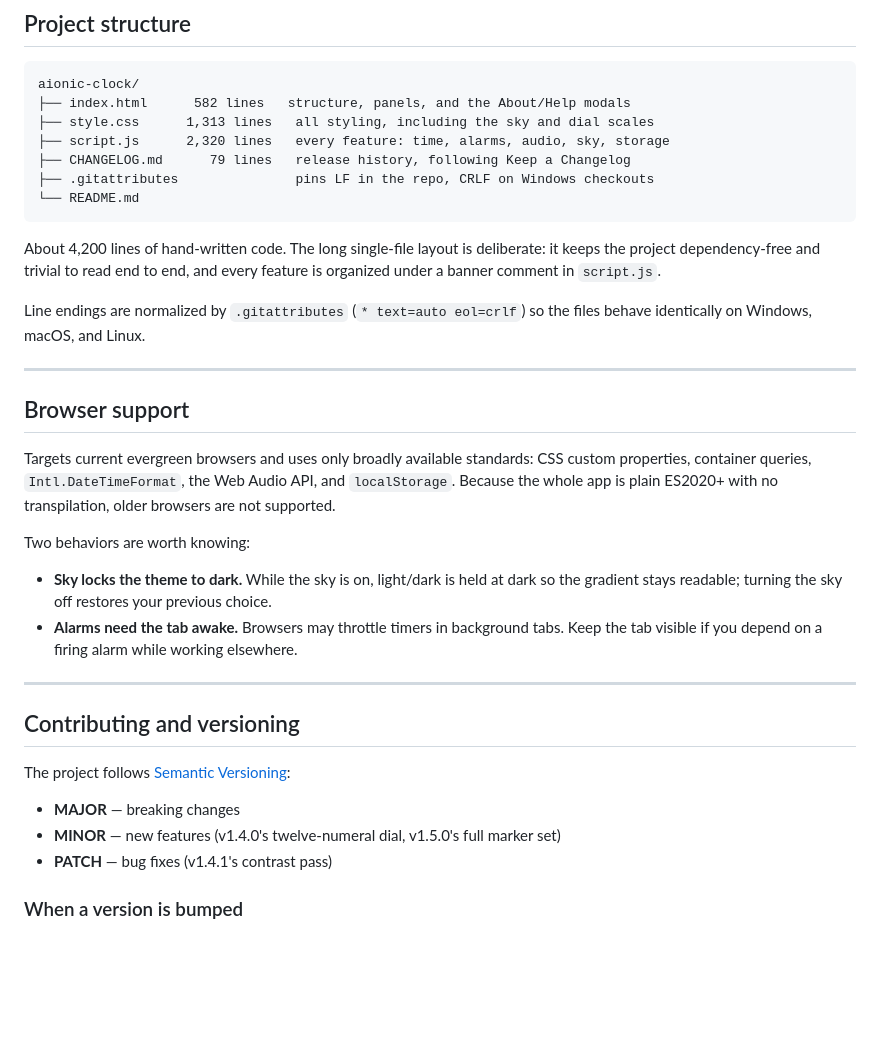
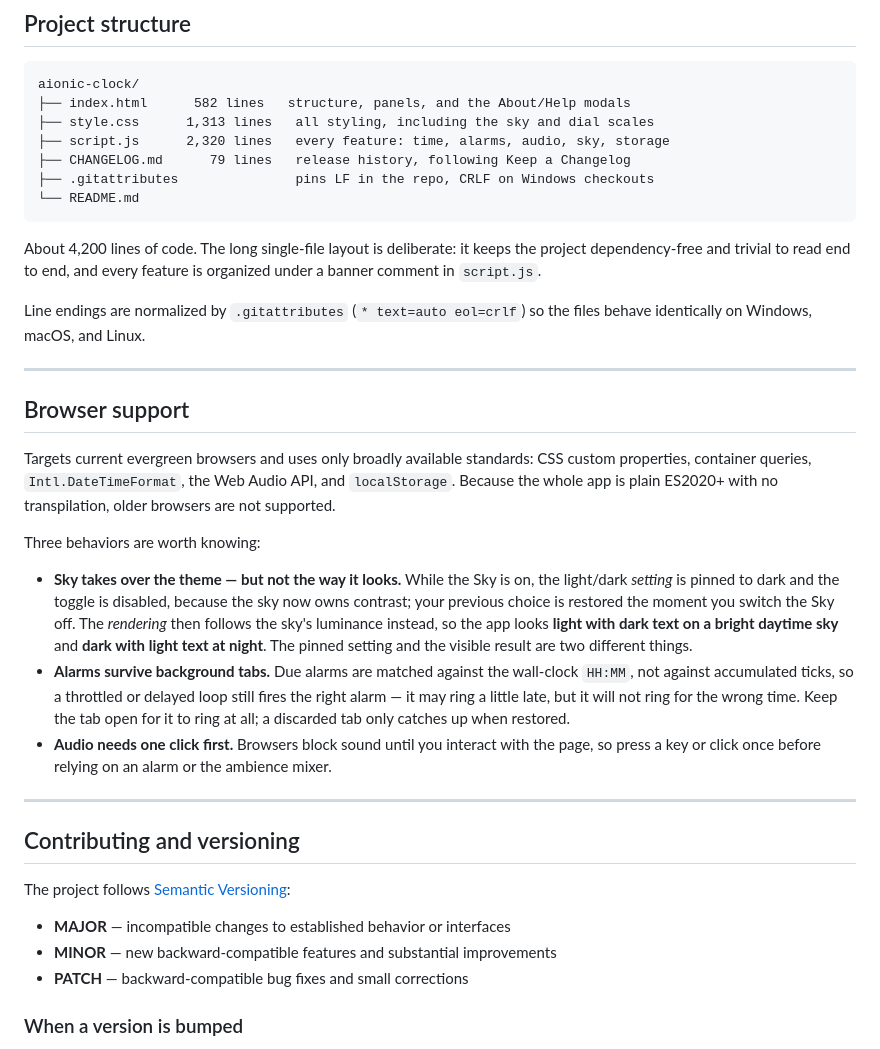
Before and after one commit to luigi6890/aionic-clock, a Markdown page: README.md, the part around one of its changes. Rendered like a GitHub page; blank space fills up the shorter version.

````diff
--- a/README.md
+++ b/README.md
@@ -258,7 +338,7 @@ aionic-clock/
 └── README.md
 ```
 
-About 4,200 lines of hand-written code. The long single-file layout is deliberate: it
+About 4,200 lines of code. The long single-file layout is deliberate: it
 keeps the project dependency-free and trivial to read end to end, and every feature is
 organized under a banner comment in `script.js`.
 
@@ -274,12 +354,20 @@ custom properties, container queries, `Intl.DateTimeFormat`, the Web Audio API,
 `localStorage`. Because the whole app is plain ES2020+ with no transpilation, older
 browsers are not supported.
 
-Two behaviors are worth knowing:
+Three behaviors are worth knowing:
 
-- **Sky locks the theme to dark.** While the sky is on, light/dark is held at dark so the
-  gradient stays readable; turning the sky off restores your previous choice.
-- **Alarms need the tab awake.** Browsers may throttle timers in background tabs. Keep
-  the tab visible if you depend on a firing alarm while working elsewhere.
+- **Sky takes over the theme — but not the way it looks.** While the Sky is on, the
+  light/dark *setting* is pinned to dark and the toggle is disabled, because the sky now
+  owns contrast; your previous choice is restored the moment you switch the Sky off. The
+  *rendering* then follows the sky's luminance instead, so the app looks **light with dark
+  text on a bright daytime sky** and **dark with light text at night**. The pinned setting
+  and the visible result are two different things.
+- **Alarms survive background tabs.** Due alarms are matched against the wall-clock
+  `HH:MM`, not against accumulated ticks, so a throttled or delayed loop still fires the
+  right alarm — it may ring a little late, but it will not ring for the wrong time. Keep
+  the tab open for it to ring at all; a discarded tab only catches up when restored.
+- **Audio needs one click first.** Browsers block sound until you interact with the page,
+  so press a key or click once before relying on an alarm or the ambience mixer.
 
 ---
 
@@ -287,9 +375,9 @@ Two behaviors are worth knowing:
 
 The project follows [Semantic Versioning](https://semver.org/):
 
-- **MAJOR** — breaking changes
-- **MINOR** — new features (v1.4.0's twelve-numeral dial, v1.5.0's full marker set)
-- **PATCH** — bug fixes (v1.4.1's contrast pass)
+- **MAJOR** — incompatible changes to established behavior or interfaces
+- **MINOR** — new backward-compatible features and substantial improvements
+- **PATCH** — backward-compatible bug fixes and small corrections
 
 ### When a version is bumped
 
````
Also changed, not shown: other parts of README.md (+106 -26 lines).
